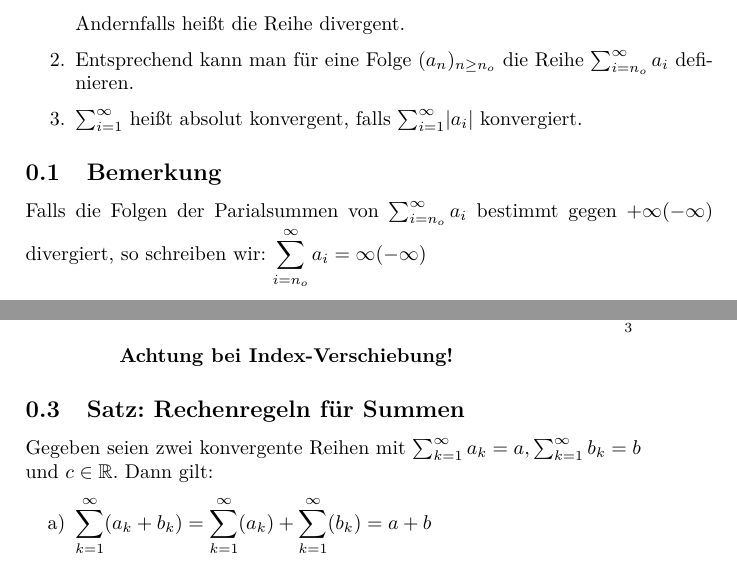
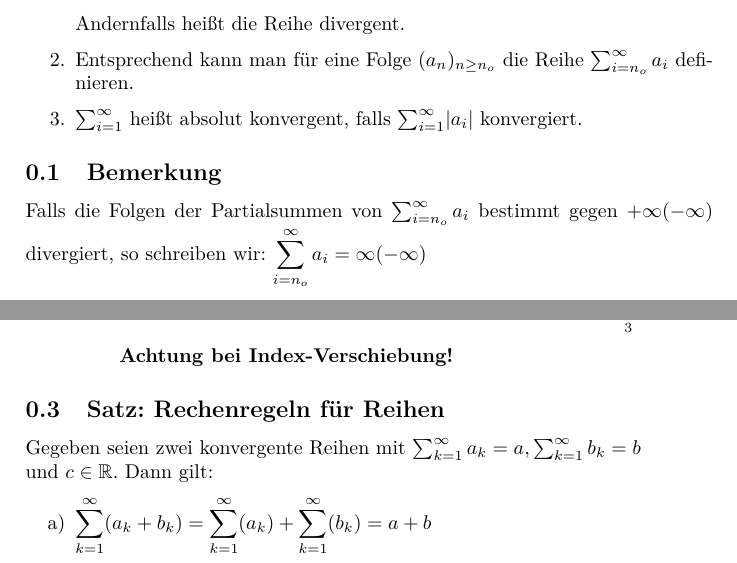
Before and after one commit to Victorious3/Mathe-2-Skript, a LaTeX document (6_02.05.tex): two parts of pages 1 and 2 of 4, joined at a grey line, cut so that both start at the same text. Compiled offline with pdfLaTeX.

Commit message:
Some typos

```diff
--- a/6_02.05.tex
+++ b/6_02.05.tex
@@ -22,7 +22,7 @@
     \end{enumerate}
 
     \subsection{Bemerkung}
-    Falls die Folgen der Parialsummen von $\sum_{i = n_o}^\infty a_i$ bestimmt gegen $+\infty (-\infty)$ divergiert,
+    Falls die Folgen der Partialsummen von $\sum_{i = n_o}^\infty a_i$ bestimmt gegen $+\infty (-\infty)$ divergiert,
     so schreiben wir: $\displaystyle\sum_{i = n_o}^\infty a_i = \infty (-\infty)$
 
     \subsection{Beispiele}
@@ -87,7 +87,7 @@
         \end{itemize}
     \end{enumerate}
 
-    \subsection{Satz: Rechenregeln für Summen}
+    \subsection{Satz: Rechenregeln für Reihen}
     Gegeben seien zwei konvergente Reihen mit $\sum_{k=1}^\infty a_k = a, \sum_{k=1}^\infty b_k = b$ \\
     und $c \in \IR$.
     Dann gilt:
```
Also changed, not shown: 6_02.05.pdf.
